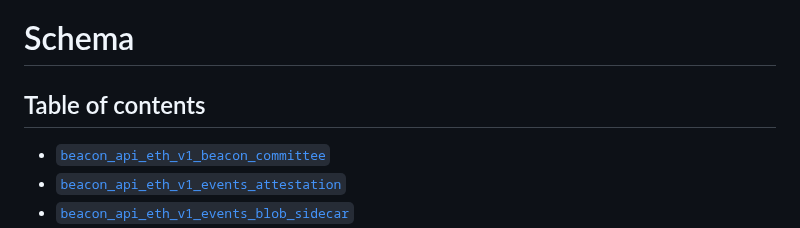
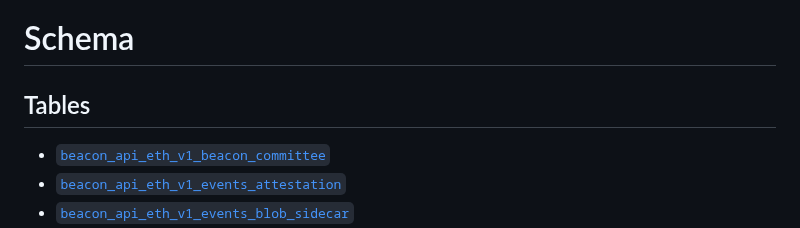
Before and after one commit to ethpandaops/xatu-data, a Markdown page: SCHEMA.md, the part around the change. Rendered like a GitHub page.

```diff
--- a/SCHEMA.md
+++ b/SCHEMA.md
@@ -1,6 +1,6 @@
 # Schema
 
-## Table of contents
+## Tables
 
 <!-- schema_toc_start -->
 - [`beacon_api_eth_v1_beacon_committee`](#beacon_api_eth_v1_beacon_committee)
```
Also changed, not shown: README.md (+2 -0 lines), SCHEMA.hugo.md (+1 -1 lines), assets/extraction.png (added), 1 other file.
